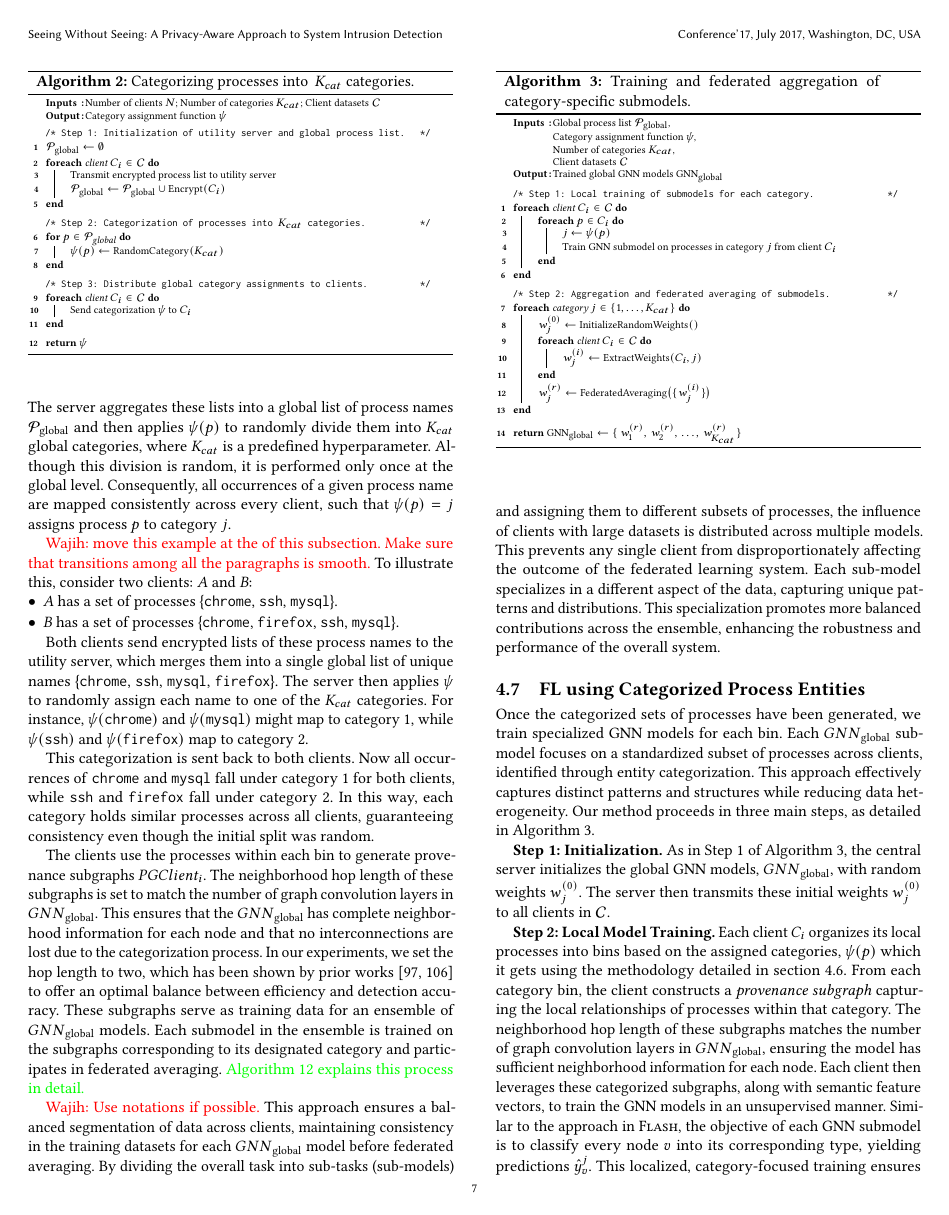
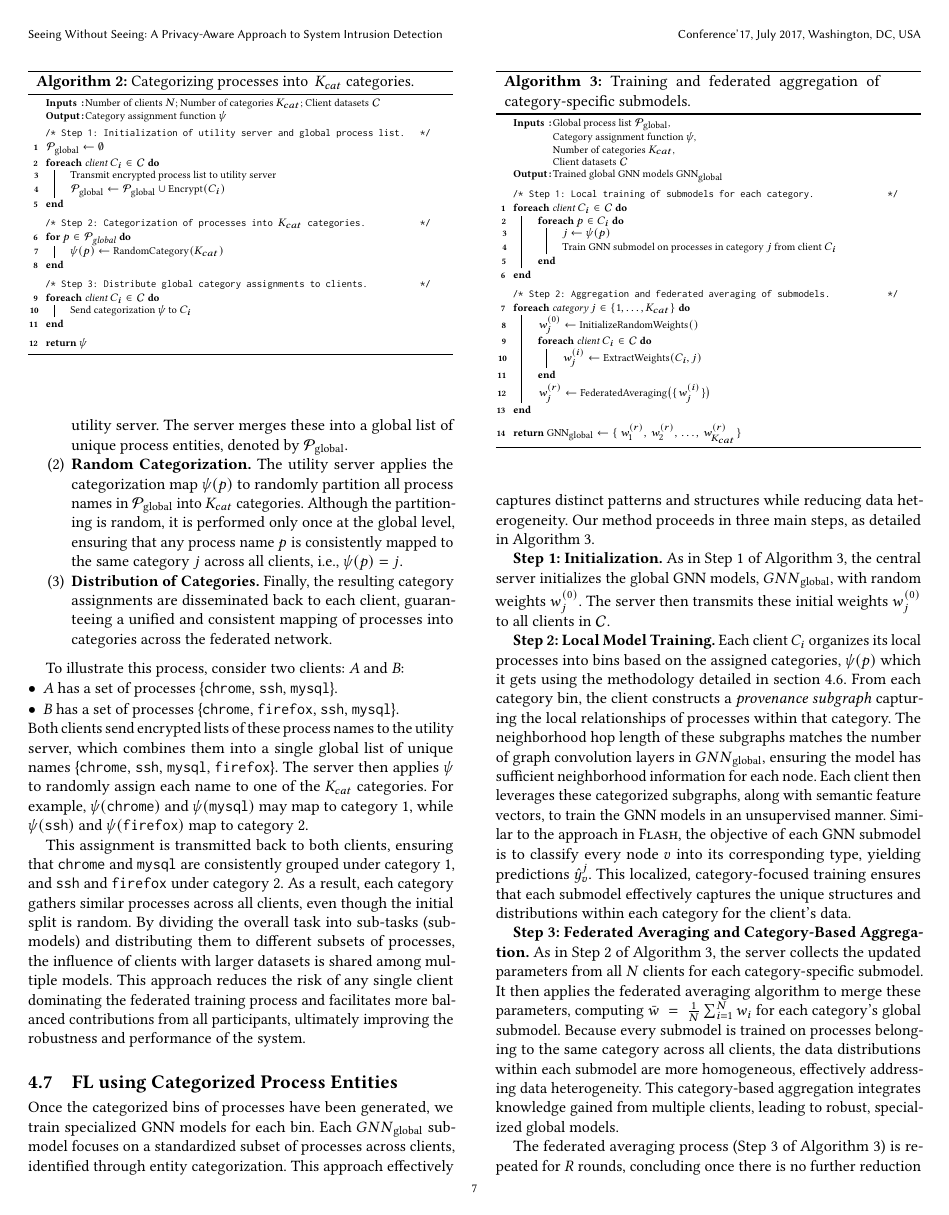
Before and after one commit to DART-Laboratory/gestalt, a LaTeX paper (paper/main.tex, which reads paper/design.tex): page 7 of 18. Compiled offline with pdfLaTeX.

Commit message:
addressed comments

```diff
--- a/paper/design.tex
+++ b/paper/design.tex
@@ -85,27 +84,26 @@ To address this limitation, we developed a comprehensive framework that organize
-The framework employs a central utility server that plays a pivotal role in the categorization process. Clients transmit lists of encrypted process names to the utility server to ensure privacy. The server aggregates these lists into a global list of process names \( \mathcal{P}_{\text{global}} \) and then applies \( \psi(p) \) to randomly divide them into \( K_{cat} \) global categories, where \( K_{cat} \) is a predefined hyperparameter. Although this division is random, it is performed only once at the global level. Consequently, all occurrences of a given process name are mapped consistently across every client, such that \( \psi(p) = j \) assigns process \( p \) to category \( j \).
+% \wajih{please refer to algorithm in the whole paragraph. Divide the following paragraph into three steps using latex enumerate macro.}
+As shown in \Fix{Algorithm~\ref{alg:categories}}, the framework leverages a central utility server to orchestrate the categorization of process entities. Specifically, it proceeds in three main steps:
+\begin{enumerate}
+    \item \textbf{Collection of Encrypted Process Names.} Each client \(C_i \in \mathcal{C}\) transmits an encrypted list of its process names to the utility server. The server merges these into a global list of unique process entities, denoted by \( \mathcal{P}_{\text{global}} \).
 
+    \item \textbf{Random Categorization.} The utility server applies the categorization map \( \psi(p) \) to randomly partition all process names in \( \mathcal{P}_{\text{global}} \) into \( K_{cat} \) categories. Although the partitioning is random, it is performed only once at the global level, ensuring that any process name \( p \) is consistently mapped to the same category \( j \) across all clients, i.e., \( \psi(p) = j \).
+
+    \item \textbf{Distribution of Categories.} Finally, the resulting category assignments are disseminated back to each client, guaranteeing a unified and consistent mapping of processes into categories across the federated network.
+\end{enumerate}
 
 \input{algos/cat.tex}
 
+% Once the categories are established, each client employs the categorized process sets to build provenance subgraphs \( PGClient_{i} \). The neighborhood hop length of these subgraphs is aligned with the number of graph convolution layers in \( {GNN}_{\text{global}} \), ensuring the model has complete neighborhood information for each node. In our experiments, we fix this hop length to two, which past studies~\cite{wang2022threatrace,flash2024} have shown to offer an optimal trade-off between efficiency and accuracy. These subgraphs provide training data for an ensemble of \({GNN}_{\text{global}}\) models in a federated manner. Each submodel specializes in learning the patterns of its assigned category and participates in federated averaging. This ensures a balanced segmentation of data across clients and maintains consistency in the training datasets for each submodel before federated averaging.
 
-\wajih{move this example at the of this subsection. Make sure that transitions among all the paragraphs is smooth.}
-To illustrate this, consider two clients: \emph{A} and \emph{B}:
+% \wajih{move this example at the of this subsection. Make sure that transitions among all the paragraphs is smooth.}
+To illustrate this process, consider two clients: \emph{A} and \emph{B}:
 \begin{itemize}[itemsep=0.1em, parsep=0em, topsep=0em, leftmargin=*]
     \item \emph{A} has a set of processes \{\texttt{chrome}, \texttt{ssh}, \texttt{mysql}\}.
     \item \emph{B} has a set of processes \{\texttt{chrome}, \texttt{firefox}, \texttt{ssh}, \texttt{mysql}\}.
 \end{itemize}
+Both clients send encrypted lists of these process names to the utility server, which combines them into a single global list of unique names \{\texttt{chrome}, \texttt{ssh}, \texttt{mysql}, \texttt{firefox}\}. The server then applies \( \psi \) to randomly assign each name to one of the \( K_{cat} \) categories. For example, \( \psi(\texttt{chrome}) \) and \( \psi(\texttt{mysql}) \) may map to category~1, while \( \psi(\texttt{ssh}) \) and \( \psi(\texttt{firefox}) \) map to category~2.
 
-Both clients send encrypted lists of these process names to the utility server, which merges them into a single global list of unique names \{\texttt{chrome}, \texttt{ssh}, \texttt{mysql}, \texttt{firefox}\}. The server then applies \( \psi \) to randomly assign each name to one of the \( K_{cat} \) categories. For instance, \( \psi(\texttt{chrome}) \) and \( \psi(\texttt{mysql}) \) might map to category~1, while \( \psi(\texttt{ssh}) \) and \( \psi(\texttt{firefox}) \) map to category~2.
-
-This categorization is sent back to both clients. Now all occurrences of \texttt{chrome} and \texttt{mysql} fall under category~1 for both clients, while \texttt{ssh} and \texttt{firefox} fall under category~2. In this way, each category holds similar processes across all clients, guaranteeing consistency even though the initial split was random.
-
-The clients use the processes within each bin to generate provenance subgraphs \( PGClient_{i} \). The neighborhood hop length of these subgraphs is set to match the number of graph convolution layers in \( {GNN}_{\text{global}} \). This ensures that the \({GNN}_{\text{global}}\) has complete neighborhood information for each node and that no interconnections are lost due to the categorization process. In our experiments, we set the hop length to two, which has been shown by prior works~\cite{wang2022threatrace,flash2024} to offer an optimal balance between efficiency and detection accuracy. These subgraphs serve as training data for an ensemble of \({GNN}_{\text{global}}\) models. Each submodel in the ensemble is trained on the subgraphs corresponding to its designated category and participates in federated averaging. \Fix{Algorithm~\ref{alg:categories} explains this process in detail.}
-
-\wajih{Use notations if possible.}
-This approach ensures a balanced segmentation of data across clients, maintaining consistency in the training datasets for each \({GNN}_{\text{global}}\) model before federated averaging. By dividing the overall task into sub-tasks (sub-models) and assigning them to different subsets of processes, the influence of clients with large datasets is distributed across multiple models. This prevents any single client from disproportionately affecting the outcome of the federated learning system. Each sub-model specializes in a different aspect of the data, capturing unique patterns and distributions. This specialization promotes more balanced contributions across the ensemble, enhancing the robustness and performance of the overall system.
-
-
-
+This assignment is transmitted back to both clients, ensuring that \texttt{chrome} and \texttt{mysql} are consistently grouped under category~1, and \texttt{ssh} and \texttt{firefox} under category~2. As a result, each category gathers similar processes across all clients, even though the initial split is random. By dividing the overall task into sub-tasks (submodels) and distributing them to different subsets of processes, the influence of clients with larger datasets is shared among multiple models. This approach reduces the risk of any single client dominating the federated training process and facilitates more balanced contributions from all participants, ultimately improving the robustness and performance of the system.
 
 \subsection{FL using Categorized Process Entities}
 \label{sys:fpgl}
@@ -123,7 +121,7 @@ This approach ensures a balanced segmentation of data across clients, maintainin
 % Our approach includes a central server responsible for initializing the global GNN models, \({GNN}_{\text{global}}\), with random weights, \( w_j^{(0)} \), which are then sent to all clients in \( \mathcal{C} \). These clients use their local process subgraphs, \( PGClient_{i} \), and semantic feature vectors to train the GNN models in an unsupervised way, following a training method similar to \flash. The objective of the GNN model is to classify each node \( v \) into its corresponding type, yielding predictions \(\hat{y}_v^j\). The server then applies the federated averaging algorithm to merge the GNN models into a set of global models, \({GNN}_{\text{global}}\), based on the process entity categories on which they were trained. This ensures that models with similar distributions are combined together to address the data heterogeneity problem. Specifically, the server aggregates parameters from \( N \) client models to update each global submodel as \(\bar{w} = \frac{1}{N} \sum_{i=1}^{N} w_i\). Algorithm~\ref{alg:training_submodel} explains this process in detail.
 
 % The federated averaging process is repeated for a set number of rounds \( R \), and concludes when there is no further reduction in the training loss, \(\mathcal{L}^{(r)}\).
-Once the categorized sets of processes have been generated, we train specialized GNN models for each bin. Each \({GNN}_{\text{global}}\) submodel focuses on a standardized subset of processes across clients, identified through entity categorization. This approach effectively captures distinct patterns and structures while reducing data heterogeneity. Our method proceeds in three main steps, as detailed in Algorithm~\ref{alg:training_submodel}.
+Once the categorized bins of processes have been generated, we train specialized GNN models for each bin. Each \({GNN}_{\text{global}}\) submodel focuses on a standardized subset of processes across clients, identified through entity categorization. This approach effectively captures distinct patterns and structures while reducing data heterogeneity. Our method proceeds in three main steps, as detailed in Algorithm~\ref{alg:training_submodel}.
 
 \textbf{Step 1: Initialization.} As in Step~1 of Algorithm~\ref{alg:training_submodel}, the central server initializes the global GNN models, \({GNN}_{\text{global}}\), with random weights \( w_j^{(0)} \). The server then transmits these initial weights \( w_j^{(0)} \) to all clients in \(\mathcal{C}\).
 
```
Also changed, not shown: paper/design.tex (5 more changed lines).
